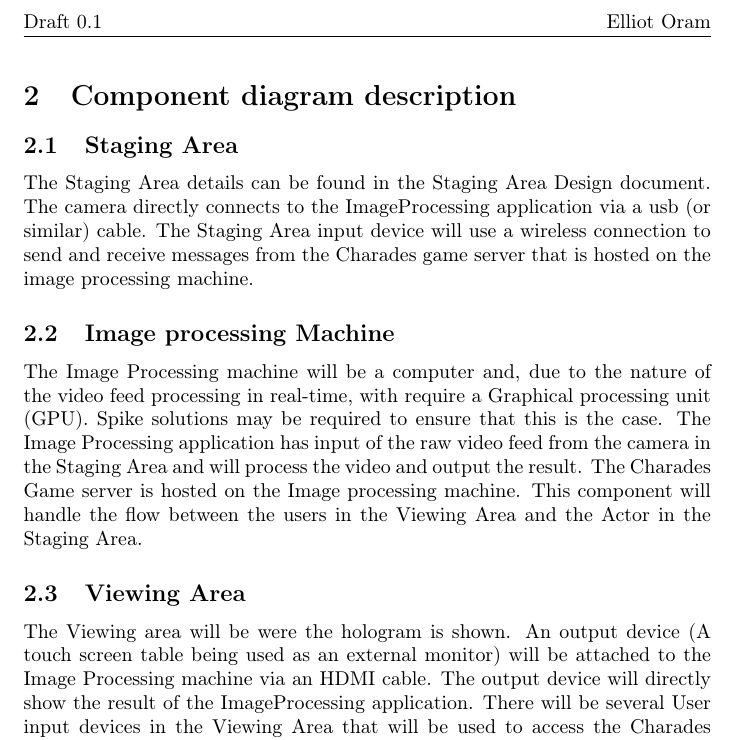
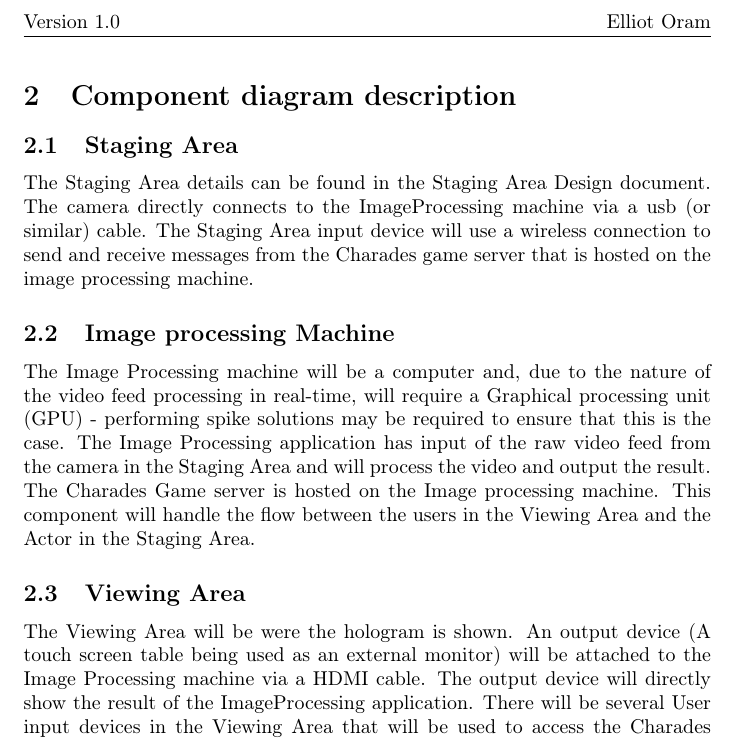
Before and after one commit to ElliotAOram/GhostPyramid, a LaTeX document (Design/UML/Component/ComponentDiagram.tex): part of page 3 of 3, cut so that both start at the same text. Compiled offline with pdfLaTeX.

Commit message:
Review document and update to version 1.0
Refs #10

```diff
--- a/Design/UML/Component/ComponentDiagram.tex
+++ b/Design/UML/Component/ComponentDiagram.tex
@@ -5,7 +5,7 @@
 \usepackage{fancyhdr}
 \pagestyle{fancy}
 \fancyhf{}
-\lhead{Draft 0.1}
+\lhead{Version 1.0}
 \rhead{Elliot Oram}
 \rfoot{\thepage}
 
@@ -28,14 +28,14 @@
 
 \section{Component diagram description}
 \subsection{Staging Area}
-The Staging Area details can be found in the Staging Area Design document. The camera directly connects to the ImageProcessing application via a usb (or similar) cable. The Staging Area input device will use a wireless connection to send and receive messages from the Charades game server that is hosted on the image processing machine.
+The Staging Area details can be found in the Staging Area Design document. The camera directly connects to the ImageProcessing machine via a usb (or similar) cable. The Staging Area input device will use a wireless connection to send and receive messages from the Charades game server that is hosted on the image processing machine.
 
 \subsection{Image processing Machine}
-The Image Processing machine will be a computer and, due to the nature of the video feed processing in real-time, with require a Graphical processing unit (GPU). Spike solutions may be required to ensure that this is the case. The Image Processing application has input of the raw video feed from the camera in the Staging Area and will process the video and output the result.
+The Image Processing machine will be a computer and, due to the nature of the video feed processing in real-time, will require a Graphical processing unit (GPU) - performing spike solutions may be required to ensure that this is the case. The Image Processing application has input of the raw video feed from the camera in the Staging Area and will process the video and output the result.
 The Charades Game server is hosted on the Image processing machine. This component will handle the flow between the users in the Viewing Area and the Actor in the Staging Area.
 
 \subsection{Viewing Area}
-The Viewing area will be were the hologram is shown. An output device (A touch screen table being used as an external monitor) will be attached to the Image Processing machine via an HDMI cable. The output device will directly show the result of the ImageProcessing application.
+The Viewing Area will be were the hologram is shown. An output device (A touch screen table being used as an external monitor) will be attached to the Image Processing machine via a HDMI cable. The output device will directly show the result of the ImageProcessing application.
 There will be several User input devices in the Viewing Area that will be used to access the Charades Game server.
 
 \end{document}
```
Also changed, not shown: Design/UML/Component/ComponentDiagram.pdf.
